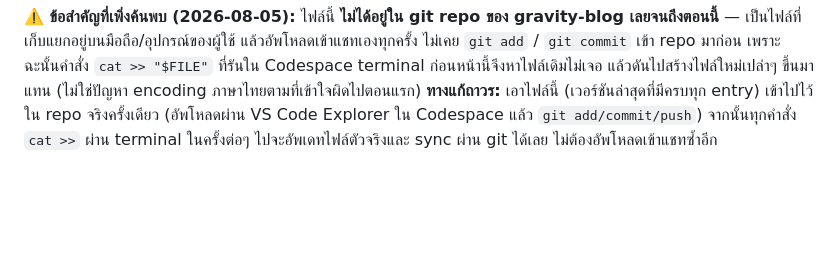
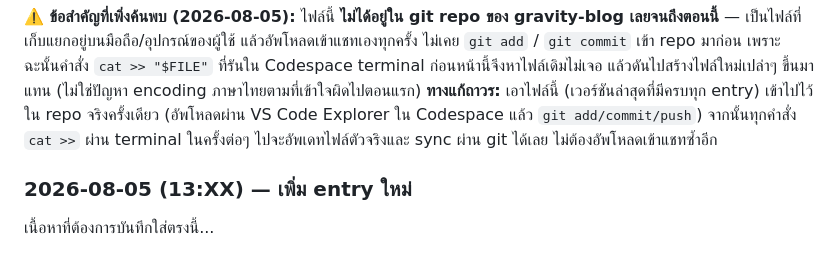
Before and after one commit to tato6615/gravity-blog, a Markdown page: PROJECT-STATUS_สรุปโครงสร้างโปรเจค.md, the part around the change. Drawn GitHub-style; blank space fills up the shorter version.

Commit message:
update project status

```diff
--- a/PROJECT-STATUS_สรุปโครงสร้างโปรเจค.md
+++ b/PROJECT-STATUS_สรุปโครงสร้างโปรเจค.md
@@ -551,3 +551,5 @@ npx wrangler pages dev .
 
 **⚠️ ข้อสำคัญที่เพิ่งค้นพบ (2026-08-05):** ไฟล์นี้ **ไม่ได้อยู่ใน git repo ของ gravity-blog เลยจนถึงตอนนี้** — เป็นไฟล์ที่เก็บแยกอยู่บนมือถือ/อุปกรณ์ของผู้ใช้ แล้วอัพโหลดเข้าแชทเองทุกครั้ง ไม่เคย `git add` / `git commit` เข้า repo มาก่อน เพราะฉะนั้นคำสั่ง `cat >> "$FILE"` ที่รันใน Codespace terminal ก่อนหน้านี้จึงหาไฟล์เดิมไม่เจอ แล้วดันไปสร้างไฟล์ใหม่เปล่าๆ ขึ้นมาแทน (ไม่ใช่ปัญหา encoding ภาษาไทยตามที่เข้าใจผิดไปตอนแรก)
 **ทางแก้ถาวร:** เอาไฟล์นี้ (เวอร์ชันล่าสุดที่มีครบทุก entry) เข้าไปไว้ใน repo จริงครั้งเดียว (อัพโหลดผ่าน VS Code Explorer ใน Codespace แล้ว `git add/commit/push`) จากนั้นทุกคำสั่ง `cat >>` ผ่าน terminal ในครั้งต่อๆ ไปจะอัพเดทไฟล์ตัวจริงและ sync ผ่าน git ได้เลย ไม่ต้องอัพโหลดเข้าแชทซ้ำอีก
+### 2026-08-05 (13:XX) — เพิ่ม entry ใหม่
+เนื้อหาที่ต้องการบันทึกใส่ตรงนี้...
```
